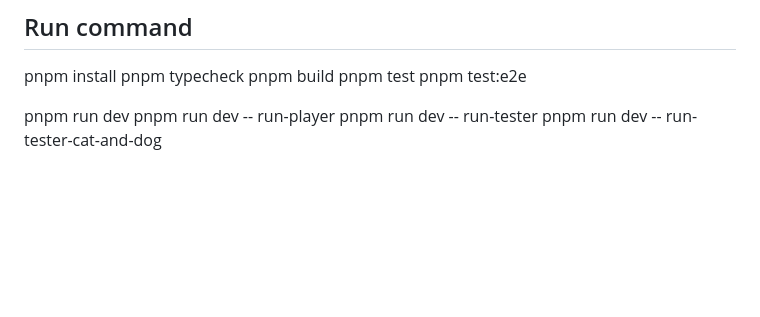
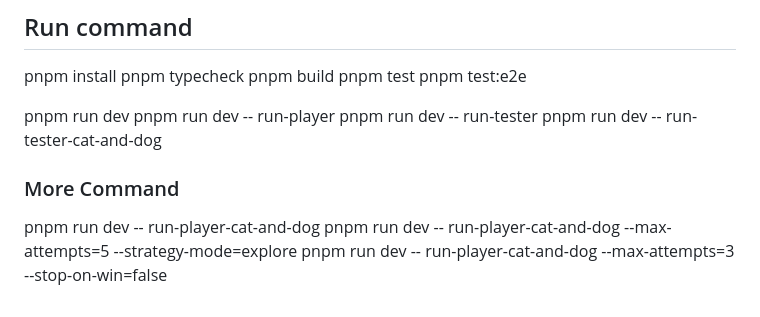
Before and after one commit to Mamduh5/brower-game-bots, a Markdown page: README.md, the part around the change. GitHub-like rendering; blank space fills up the shorter version.

```diff
--- a/README.md
+++ b/README.md
@@ -89,3 +89,9 @@ pnpm run dev
 pnpm run dev -- run-player
 pnpm run dev -- run-tester
 pnpm run dev -- run-tester-cat-and-dog
+
+### More Command
+
+pnpm run dev -- run-player-cat-and-dog
+pnpm run dev -- run-player-cat-and-dog --max-attempts=5 --strategy-mode=explore
+pnpm run dev -- run-player-cat-and-dog --max-attempts=3 --stop-on-win=false
```
